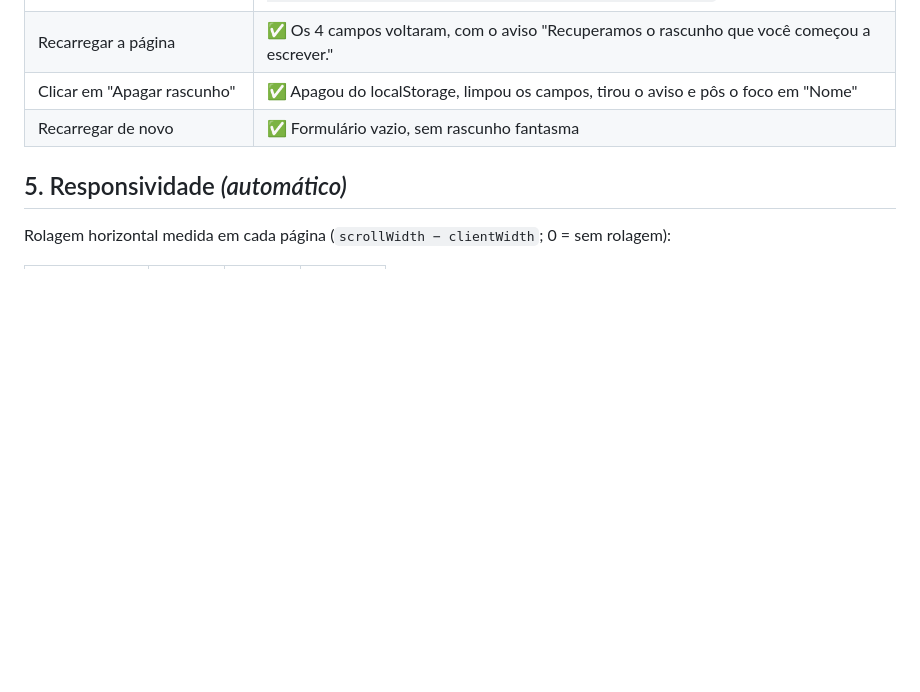
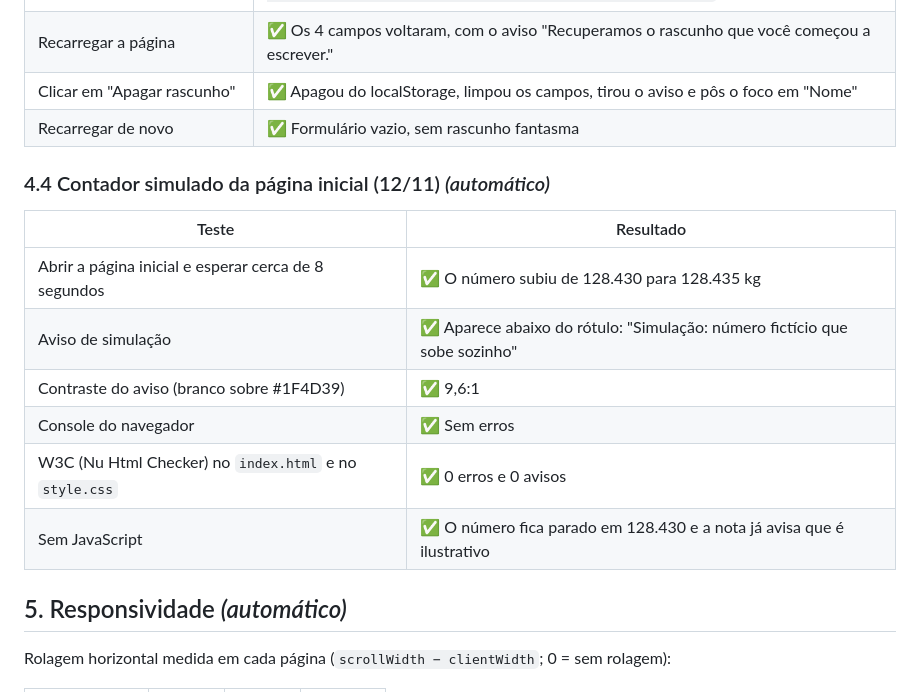
Before and after one commit to abreu-23/abreu-23-U-UNICID-ADS-CC-ENG-FRONTEND-2260030-N8-2-2026-INT-ECOVIDA, a Markdown page: docs/evidencias-testes.md, the part around the change. GitHub-like rendering; blank space fills up the shorter version.

```diff
--- a/docs/evidencias-testes.md
+++ b/docs/evidencias-testes.md
@@ -137,6 +137,17 @@ Chave: `ecovida-rascunho-contato`.
 | Clicar em "Apagar rascunho" | ✅ Apagou do localStorage, limpou os campos, tirou o aviso e pôs o foco em "Nome" |
 | Recarregar de novo | ✅ Formulário vazio, sem rascunho fantasma |
 
+### 4.4 Contador simulado da página inicial (12/11) *(automático)*
+
+| Teste | Resultado |
+|---|---|
+| Abrir a página inicial e esperar cerca de 8 segundos | ✅ O número subiu de 128.430 para 128.435 kg |
+| Aviso de simulação | ✅ Aparece abaixo do rótulo: "Simulação: número fictício que sobe sozinho" |
+| Contraste do aviso (branco sobre #1F4D39) | ✅ 9,6:1 |
+| Console do navegador | ✅ Sem erros |
+| W3C (Nu Html Checker) no `index.html` e no `style.css` | ✅ 0 erros e 0 avisos |
+| Sem JavaScript | ✅ O número fica parado em 128.430 e a nota já avisa que é ilustrativo |
+
 ## 5. Responsividade *(automático)*
 
 Rolagem horizontal medida em cada página (`scrollWidth − clientWidth`; 0 = sem rolagem):
```
Also changed, not shown: docs/diario-de-bordo.md (+5 -0 lines).
